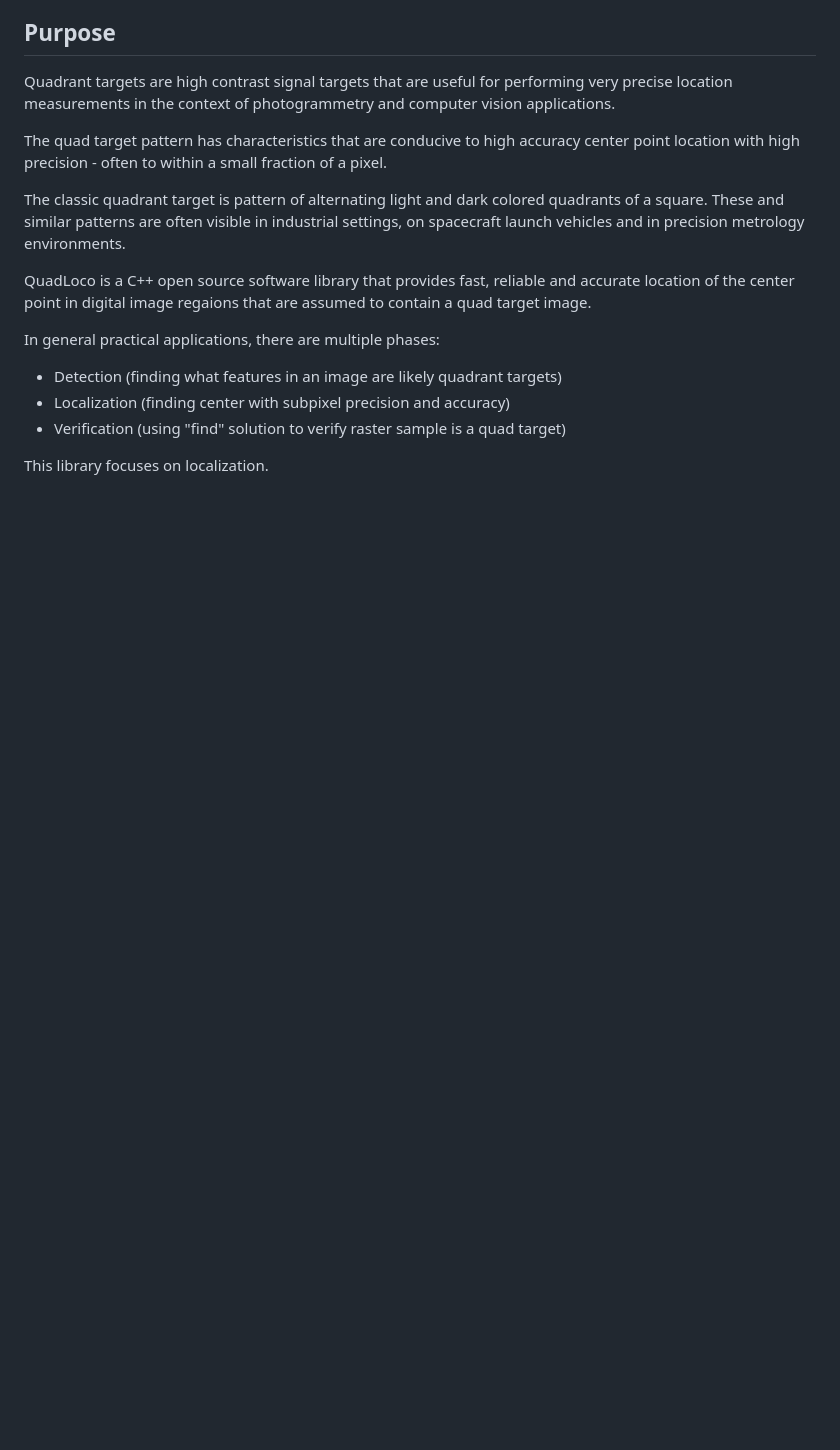
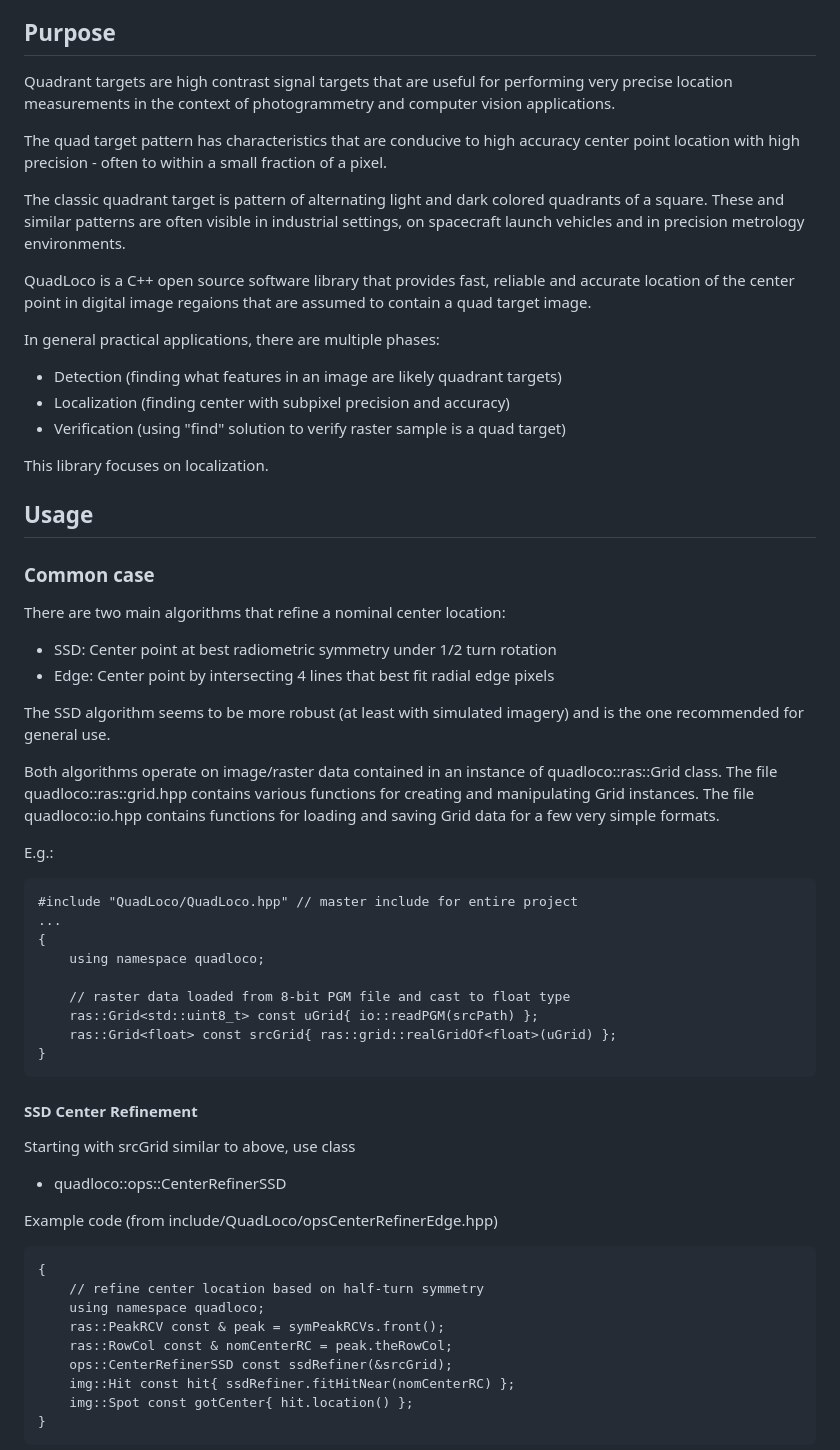
Before and after one commit to Stellacore/QuadLoco, a Markdown page: README.md, the part around one of its changes. Rendered like a GitHub page; blank space fills up the shorter version.

Commit message:
README.md - add usage example for SSD and Edge refinement

````diff
--- a/README.md
+++ b/README.md
@@ -30,3 +30,52 @@ In general practical applications, there are multiple phases:
 * Verification (using "find" solution to verify raster sample is a quad target)
 
 This library focuses on localization.
+
+## Usage
+
+### Common case
+
+There are two main algorithms that refine a nominal center location:
+* SSD: Center point at best radiometric symmetry under 1/2 turn rotation
+* Edge: Center point by intersecting 4 lines that best fit radial edge pixels
+
+The SSD algorithm seems to be more robust (at least with simulated imagery)
+and is the one recommended for general use.
+
+Both algorithms operate on image/raster data contained in an instance of
+quadloco::ras::Grid class. The file quadloco::ras::grid.hpp contains various
+functions for creating and manipulating Grid instances. The file
+quadloco::io.hpp contains functions for loading and saving Grid data for
+a few very simple formats.
+
+E.g.:
+```
+#include "QuadLoco/QuadLoco.hpp" // master include for entire project
+...
+{
+	using namespace quadloco;
+
+	// raster data loaded from 8-bit PGM file and cast to float type
+	ras::Grid<std::uint8_t> const uGrid{ io::readPGM(srcPath) };
+	ras::Grid<float> const srcGrid{ ras::grid::realGridOf<float>(uGrid) };
+}
+```
+
+#### SSD Center Refinement
+
+Starting with srcGrid similar to above, use class
+* quadloco::ops::CenterRefinerSSD
+
+Example code (from include/QuadLoco/opsCenterRefinerEdge.hpp)
+```
+{
+	// refine center location based on half-turn symmetry
+	using namespace quadloco;
+	ras::PeakRCV const & peak = symPeakRCVs.front();
+	ras::RowCol const & nomCenterRC = peak.theRowCol;
+	ops::CenterRefinerSSD const ssdRefiner(&srcGrid);
+	img::Hit const hit{ ssdRefiner.fitHitNear(nomCenterRC) };
+	img::Spot const gotCenter{ hit.location() };
+}
+```
+
````
Also changed, not shown: other parts of README.md (+23 -0 lines).
